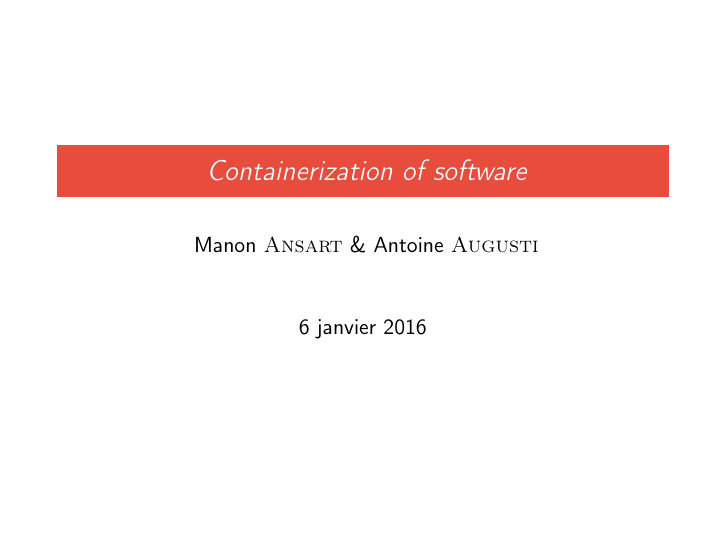
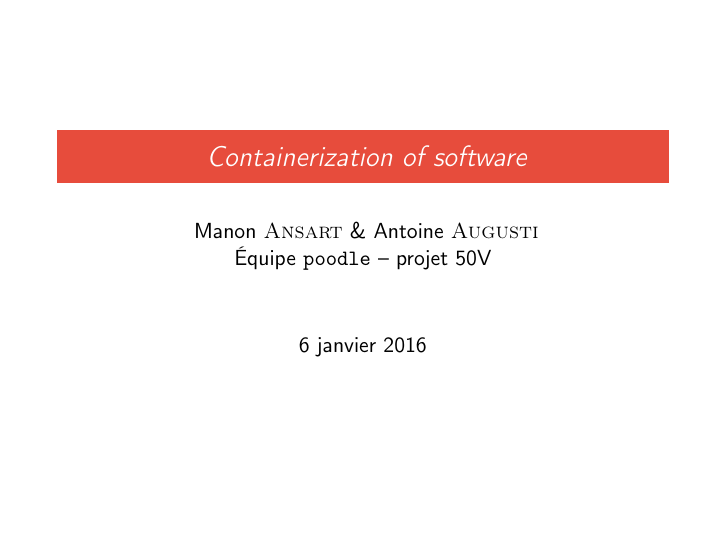
Before and after one commit to AntoineAugusti/projet-CASI, LaTeX slides (soutenance/soutenance.tex): page 1 of 11. Compiled offline with pdfLaTeX.

Commit message:
Ajout nom d'équipe et sujet

```diff
--- a/soutenance/soutenance.tex
+++ b/soutenance/soutenance.tex
@@ -29,7 +29,7 @@
     \textit{Containerization of software}
 }
 \author{
-    Manon \textsc{Ansart} \& Antoine \textsc{Augusti}
+    Manon \textsc{Ansart} \& Antoine \textsc{Augusti}\\Équipe \texttt{poodle} -- projet 50V
 }
 \date{6 janvier 2016}
 
```
